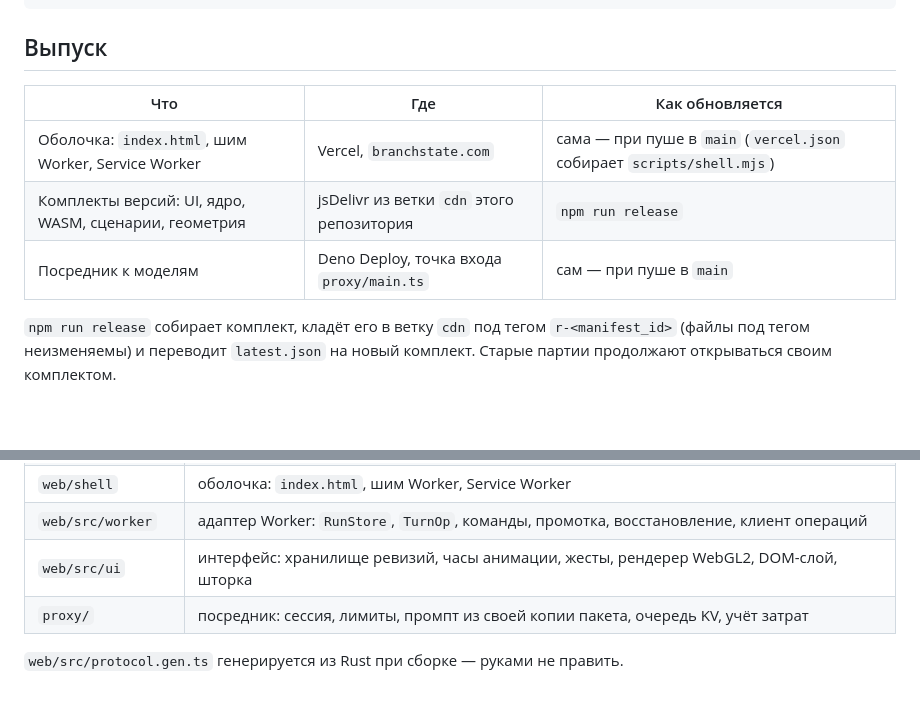
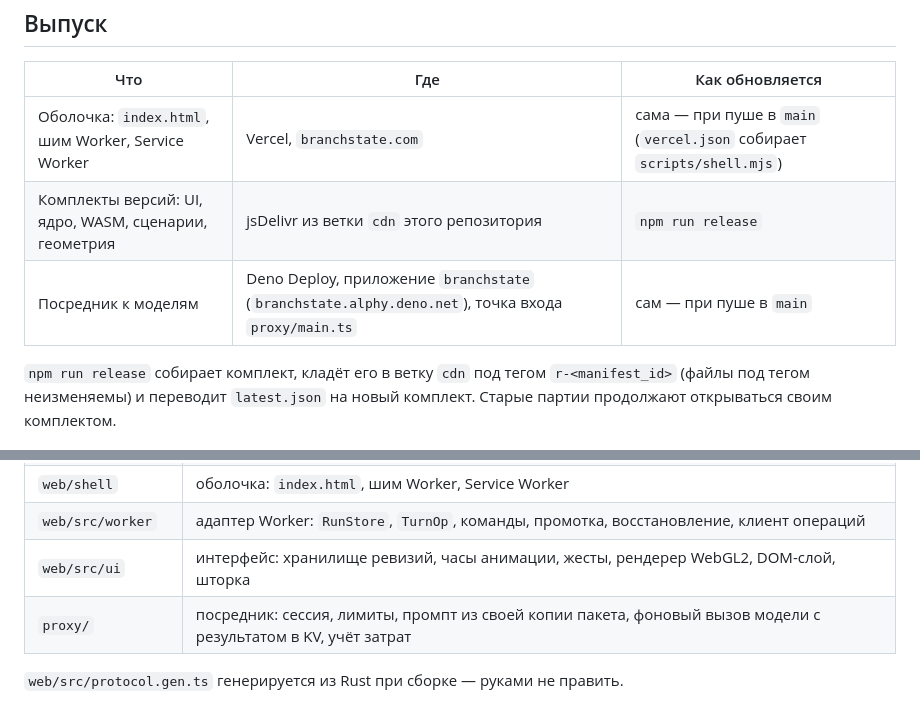
Before and after one commit to nanohit/branchstate, a Markdown page: README.md, 2 parts joined by grey strips. GitHub-like rendering; blank space fills up the shorter version.

Commit message:
README: посредник на Deno Deploy

```diff
--- a/README.md
+++ b/README.md
@@ -38,7 +38,7 @@ npm run golden             # перезаписать золотые журна
 | --- | --- | --- |
 | Оболочка: `index.html`, шим Worker, Service Worker | Vercel, `branchstate.com` | сама — при пуше в `main` (`vercel.json` собирает `scripts/shell.mjs`) |
 | Комплекты версий: UI, ядро, WASM, сценарии, геометрия | jsDelivr из ветки `cdn` этого репозитория | `npm run release` |
-| Посредник к моделям | Deno Deploy, точка входа `proxy/main.ts` | сам — при пуше в `main` |
+| Посредник к моделям | Deno Deploy, приложение `branchstate` (`branchstate.alphy.deno.net`), точка входа `proxy/main.ts` | сам — при пуше в `main` |
 
 `npm run release` собирает комплект, кладёт его в ветку `cdn` под тегом `r-<manifest_id>` (файлы под тегом
 неизменяемы) и переводит `latest.json` на новый комплект. Старые партии продолжают открываться своим комплектом.
@@ -56,6 +56,6 @@ npm run golden             # перезаписать золотые журна
 | `web/shell` | оболочка: `index.html`, шим Worker, Service Worker |
 | `web/src/worker` | адаптер Worker: `RunStore`, `TurnOp`, команды, промотка, восстановление, клиент операций |
 | `web/src/ui` | интерфейс: хранилище ревизий, часы анимации, жесты, рендерер WebGL2, DOM-слой, шторка |
-| `proxy/` | посредник: сессия, лимиты, промпт из своей копии пакета, очередь KV, учёт затрат |
+| `proxy/` | посредник: сессия, лимиты, промпт из своей копии пакета, фоновый вызов модели с результатом в KV, учёт затрат |
 
 `web/src/protocol.gen.ts` генерируется из Rust при сборке — руками не править.
```
